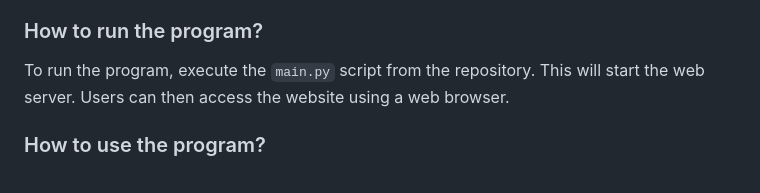
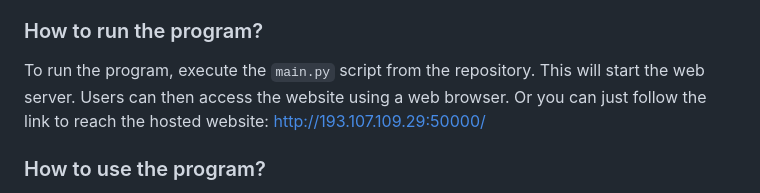
Before and after one commit to Ezerwald/WyvernCharacterSheet, a Markdown page: README.md, the part around the change. Drawn GitHub-style.

```diff
--- a/README.md
+++ b/README.md
@@ -12,6 +12,7 @@ The Wyvern Character Sheet is a web application designed to streamline the manag
 ### How to run the program?
 
 To run the program, execute the `main.py` script from the repository. This will start the web server. Users can then access the website using a web browser.
+Or you can just follow the link to reach the hosted website: http://193.107.109.29:50000/
 
 ### How to use the program?
 
```
